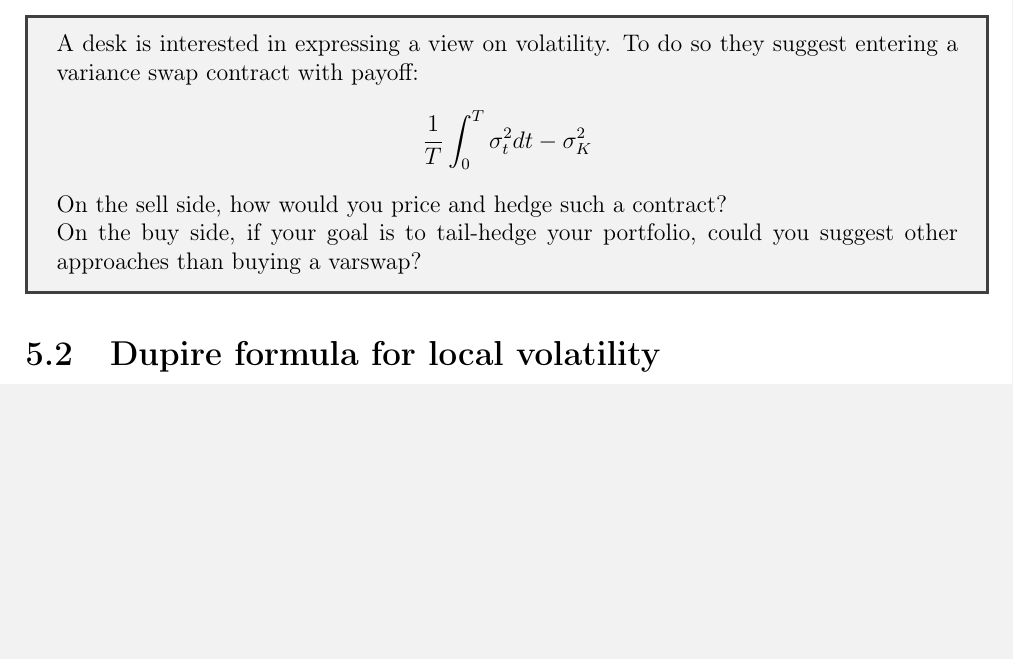
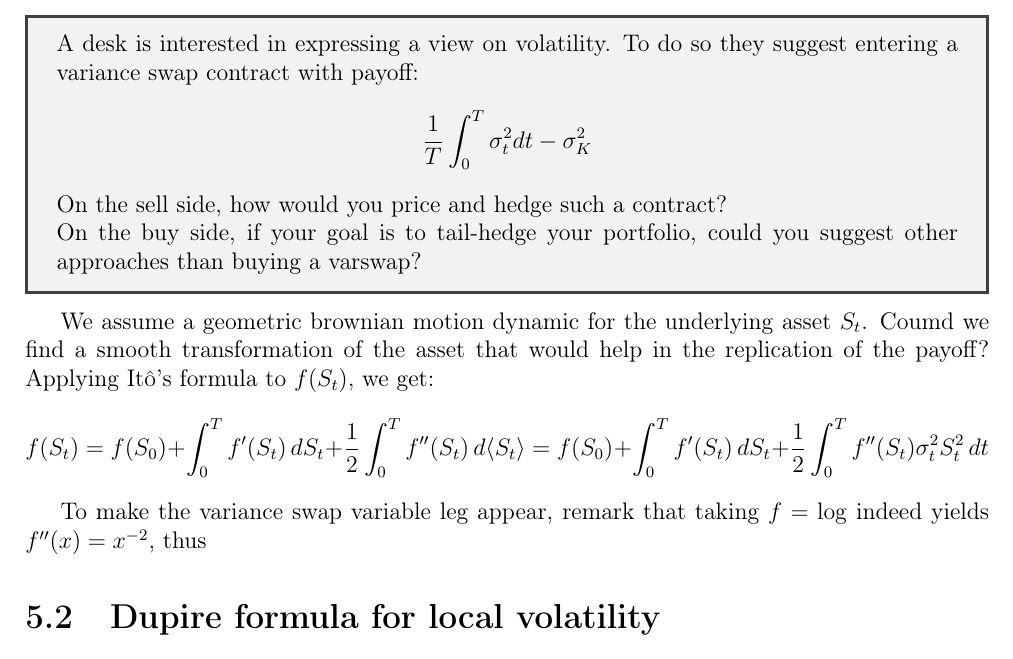
Before and after one commit to vtisserand/quant_itws, a LaTeX document (main.tex, which reads chapters/05__finance/01__varswaps.tex): part of page 15 of 17, cut so that both start at the same text, the shorter picture padded with empty space. Compiled offline with pdfLaTeX.

Commit message:
feat: follow-up varswaps

```diff
--- a/chapters/05__finance/01__varswaps.tex
+++ b/chapters/05__finance/01__varswaps.tex
@@ -8,3 +8,8 @@
     On the buy side, if your goal is to tail-hedge your portfolio, could you suggest other approaches than buying a varswap?
 
 \end{tcolorbox}
+
+We assume a geometric brownian motion dynamic for the underlying asset $S_t$. Coumd we find a smooth transformation of the asset that would help in the replication of the payoff? Applying Itô's formula to $f(S_t)$, we get:
+\[f(S_t) = f(S_0) + \displaystyle \int_0^T f'(S_t) \,dS_t + \dfrac{1}{2}\displaystyle \int_0^T f''(S_t) \,d\langle S_t\rangle = f(S_0) + \displaystyle \int_0^T f'(S_t) \,dS_t + \dfrac{1}{2}\displaystyle \int_0^T f''(S_t) \sigma_t^2 S_t^2 \,dt\]
+
+To make the variance swap variable leg appear, remark that taking $f = \log$ indeed yields $f''(x) = x^{-2}$, thus
```
Also changed, not shown: main.pdf.
